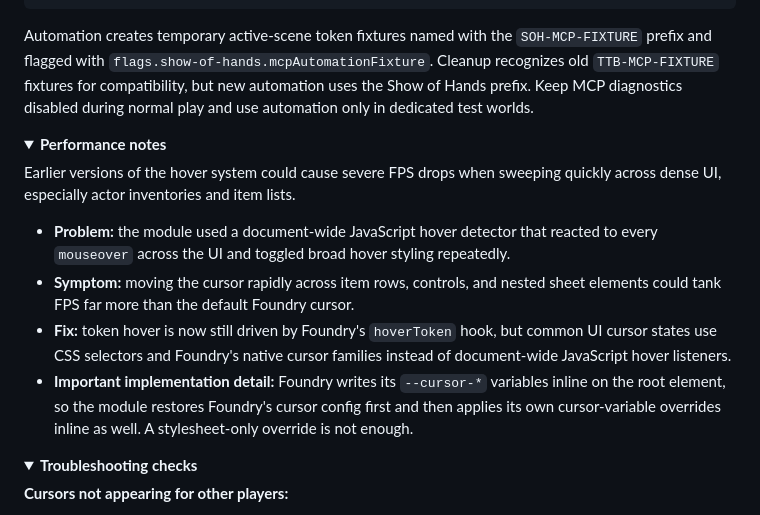
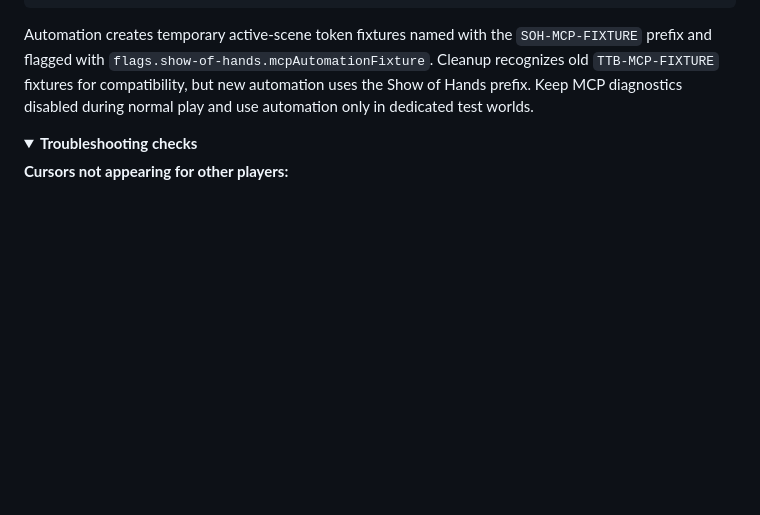
Before and after one commit to GnollStack/Show-Of-Hands, a Markdown page: README.md, the part around the change. Rendered like a GitHub page; folded sections open; blank space fills up the shorter version.

Commit message:
Polish README

````diff
--- a/README.md
+++ b/README.md
@@ -244,18 +244,6 @@ game.modules.get("show-of-hands").api.diagnostics.actions.cleanupFixtures({ conf
 ```
 
 Automation creates temporary active-scene token fixtures named with the `SOH-MCP-FIXTURE` prefix and flagged with `flags.show-of-hands.mcpAutomationFixture`. Cleanup recognizes old `TTB-MCP-FIXTURE` fixtures for compatibility, but new automation uses the Show of Hands prefix. Keep MCP diagnostics disabled during normal play and use automation only in dedicated test worlds.
-
-</details>
-
-<details>
-<summary><strong>Performance notes</strong></summary>
-
-Earlier versions of the hover system could cause severe FPS drops when sweeping quickly across dense UI, especially actor inventories and item lists.
-
-- **Problem:** the module used a document-wide JavaScript hover detector that reacted to every `mouseover` across the UI and toggled broad hover styling repeatedly.
-- **Symptom:** moving the cursor rapidly across item rows, controls, and nested sheet elements could tank FPS far more than the default Foundry cursor.
-- **Fix:** token hover is now still driven by Foundry's `hoverToken` hook, but common UI cursor states use CSS selectors and Foundry's native cursor families instead of document-wide JavaScript hover listeners.
-- **Important implementation detail:** Foundry writes its `--cursor-*` variables inline on the root element, so the module restores Foundry's cursor config first and then applies its own cursor-variable overrides inline as well. A stylesheet-only override is not enough.
 
 </details>
 
````
